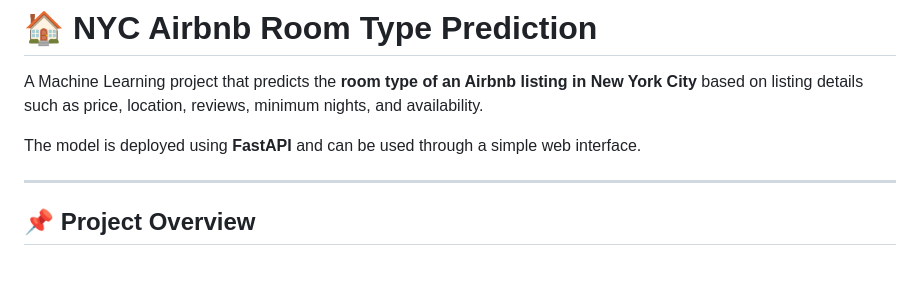
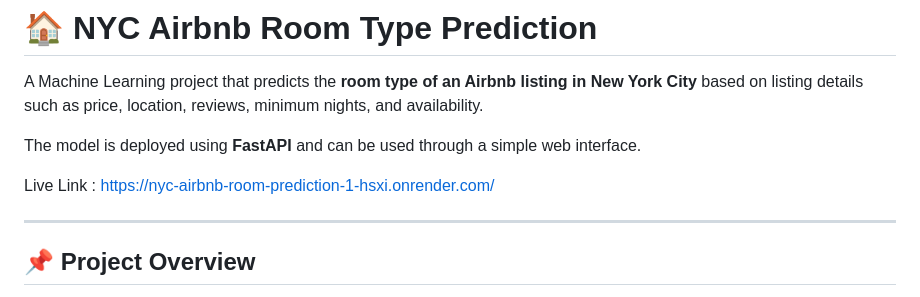
Before and after one commit to Kartikey-Gehra4994/NYC_Airbnb_Room_Prediction, a Markdown page: README.md, the part around the change. GitHub-like rendering; blank space fills up the shorter version.

Commit message:
add live link in readmy.md

```diff
--- a/README.md
+++ b/README.md
@@ -3,6 +3,8 @@
 A Machine Learning project that predicts the **room type of an Airbnb listing in New York City** based on listing details such as price, location, reviews, minimum nights, and availability.
 
 The model is deployed using **FastAPI** and can be used through a simple web interface.
+
+Live Link : https://nyc-airbnb-room-prediction-1-hsxi.onrender.com/
 
 ---
 
```
